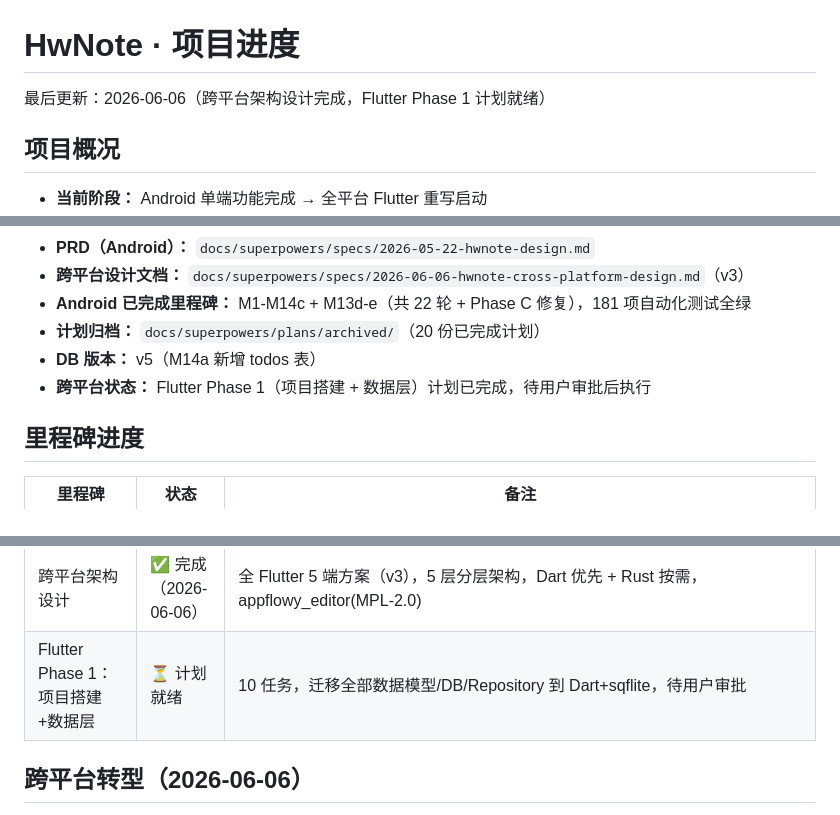
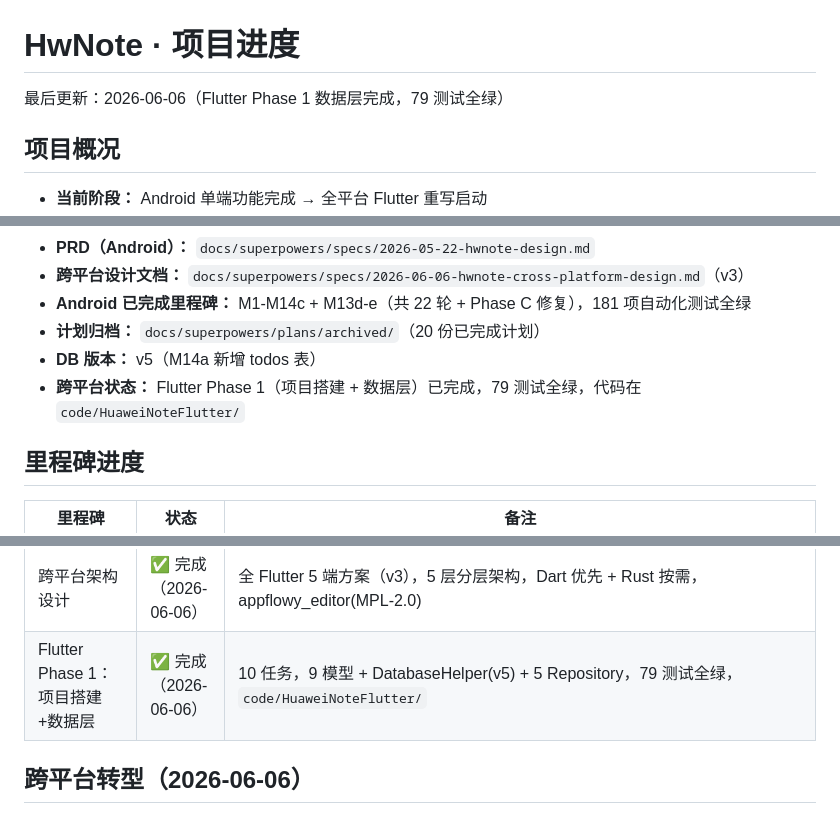
Before and after one commit to fanshanhong/QingNote, a Markdown page: docs/superpowers/STATUS.md, 3 parts joined by grey strips. Drawn GitHub-style.

Commit message:
docs: Flutter Phase 1 完成，更新 STATUS + 归档计划

```diff
--- a/docs/superpowers/STATUS.md
+++ b/docs/superpowers/STATUS.md
@@ -1,6 +1,6 @@
 # HwNote · 项目进度
 
-最后更新：2026-06-06（跨平台架构设计完成，Flutter Phase 1 计划就绪）
+最后更新：2026-06-06（Flutter Phase 1 数据层完成，79 测试全绿）
 
 ## 项目概况
 
@@ -12,7 +12,7 @@
 - **Android 已完成里程碑：** M1-M14c + M13d-e（共 22 轮 + Phase C 修复），181 项自动化测试全绿
 - **计划归档：** `docs/superpowers/plans/archived/`（20 份已完成计划）
 - **DB 版本：** v5（M14a 新增 todos 表）
-- **跨平台状态：** Flutter Phase 1（项目搭建 + 数据层）计划已完成，待用户审批后执行
+- **跨平台状态：** Flutter Phase 1（项目搭建 + 数据层）已完成，79 测试全绿，代码在 `code/HuaweiNoteFlutter/`
 
 ## 里程碑进度
 
@@ -41,7 +41,7 @@
 | M13e 分享功能 | ✅ 完成（2026-06-06） | NoteEditorActivity.shareNote(Intent.ACTION_SEND标题+纯文本) + TodoDetailActivity.shareTodo(Intent.ACTION_SEND标题+备注) |
 | **--- 跨平台 Flutter 重写 ---** | | |
 | 跨平台架构设计 | ✅ 完成（2026-06-06） | 全 Flutter 5 端方案（v3），5 层分层架构，Dart 优先 + Rust 按需，appflowy_editor(MPL-2.0) |
-| Flutter Phase 1：项目搭建+数据层 | ⏳ 计划就绪 | 10 任务，迁移全部数据模型/DB/Repository 到 Dart+sqflite，待用户审批 |
+| Flutter Phase 1：项目搭建+数据层 | ✅ 完成（2026-06-06） | 10 任务，9 模型 + DatabaseHelper(v5) + 5 Repository，79 测试全绿，`code/HuaweiNoteFlutter/` |
 
 ## 跨平台转型（2026-06-06）
 
```
Also changed, not shown: 2 other files.
